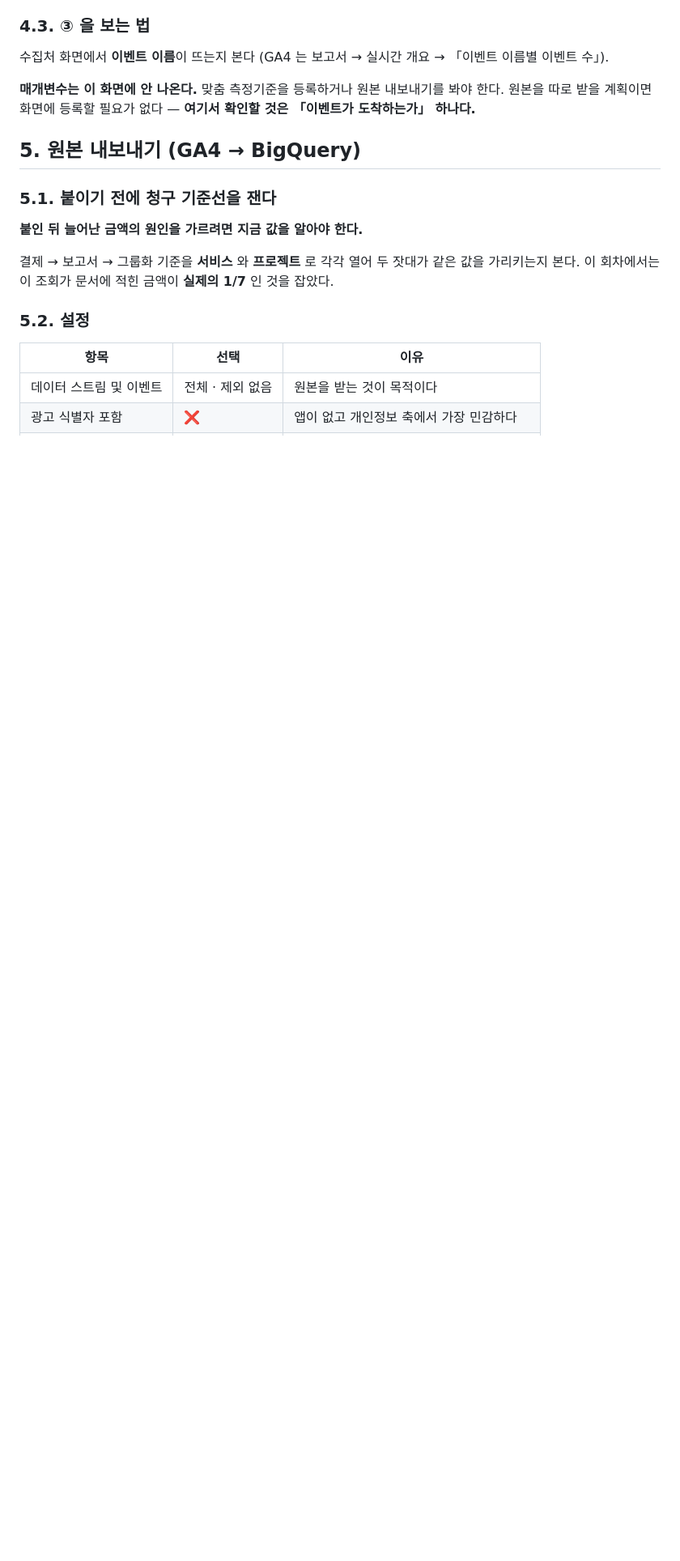
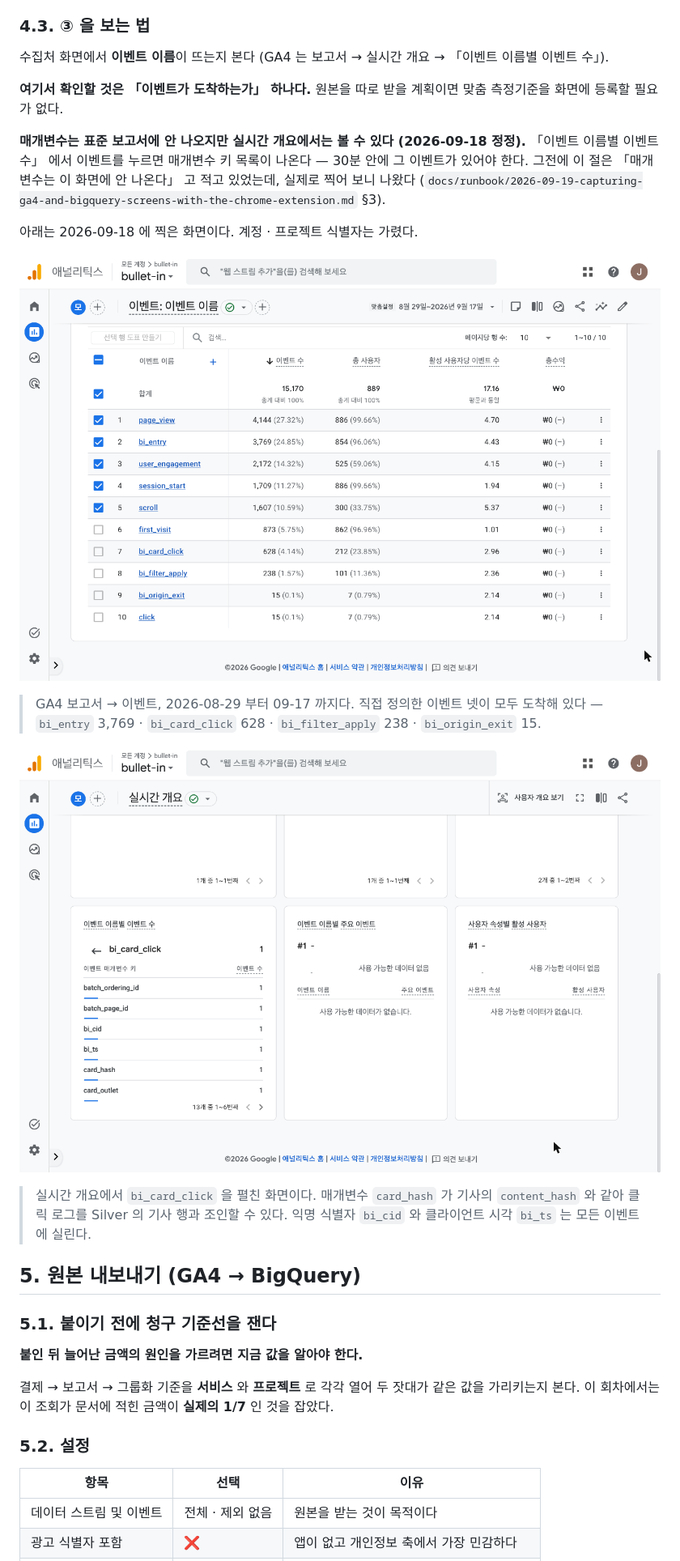
Before and after one commit to benidjor/bullet-in, a Markdown page: docs/runbook/2026-08-24-wiring-analytics-and-proving-it-arrives.md, the part around one of its changes. Shown at 81% size. GitHub-like rendering; blank space fills up the shorter version.

```diff
--- a/docs/runbook/2026-08-24-wiring-analytics-and-proving-it-arrives.md
+++ b/docs/runbook/2026-08-24-wiring-analytics-and-proving-it-arrives.md
@@ -124,8 +124,26 @@ typeof window.ga                // 차단기 대체 스크립트가 흔히 만
 
 수집처 화면에서 **이벤트 이름**이 뜨는지 본다 (GA4 는 보고서 → 실시간 개요 → 「이벤트 이름별 이벤트 수」).
 
-**매개변수는 이 화면에 안 나온다.** 맞춤 측정기준을 등록하거나 원본 내보내기를 봐야 한다.
-원본을 따로 받을 계획이면 화면에 등록할 필요가 없다 — **여기서 확인할 것은 「이벤트가 도착하는가」 하나다.**
+**여기서 확인할 것은 「이벤트가 도착하는가」 하나다.**
+원본을 따로 받을 계획이면 맞춤 측정기준을 화면에 등록할 필요가 없다.
+
+**매개변수는 표준 보고서에 안 나오지만 실시간 개요에서는 볼 수 있다 (2026-09-18 정정).**
+「이벤트 이름별 이벤트 수」 에서 이벤트를 누르면 매개변수 키 목록이 나온다 — 30분 안에 그 이벤트가 있어야 한다.
+그전에 이 절은 「매개변수는 이 화면에 안 나온다」 고 적고 있었는데, 실제로 찍어 보니 나왔다 (`docs/runbook/2026-09-19-capturing-ga4-and-bigquery-screens-with-the-chrome-extension.md` §3).
+
+아래는 2026-09-18 에 찍은 화면이다.
+계정 · 프로젝트 식별자는 가렸다.
+
+![GA4 이벤트 보고서](../assets/ga4-events-table.png)
+
+> GA4 보고서 → 이벤트, 2026-08-29 부터 09-17 까지다.
+> 직접 정의한 이벤트 넷이 모두 도착해 있다 — `bi_entry` 3,769 · `bi_card_click` 628 · `bi_filter_apply` 238 · `bi_origin_exit` 15.
+
+![GA4 실시간 (bi_card_click 의 매개변수)](../assets/ga4-realtime-card-hash-param.png)
+
+> 실시간 개요에서 `bi_card_click` 을 펼친 화면이다.
+> 매개변수 `card_hash` 가 기사의 `content_hash` 와 같아 클릭 로그를 Silver 의 기사 행과 조인할 수 있다.
+> 익명 식별자 `bi_cid` 와 클라이언트 시각 `bi_ts` 는 모든 이벤트에 실린다.
 
 ## 5. 원본 내보내기 (GA4 → BigQuery)
 
```
Also changed, not shown: other parts of docs/runbook/2026-08-24-wiring-analytics-and-proving-it-arrives.md (+11 -0 lines), README.md (+21 -43 lines), docs/runbook/2026-09-04-measuring-visitors-funnel-and-retention-from-bronze.md (+6 -0 lines), docs/assets/article-detail-live.png, docs/assets/dashboard-behavior-live.png, docs/assets/dashboard-ops-live.png, docs/assets/serving-page-live.png.
